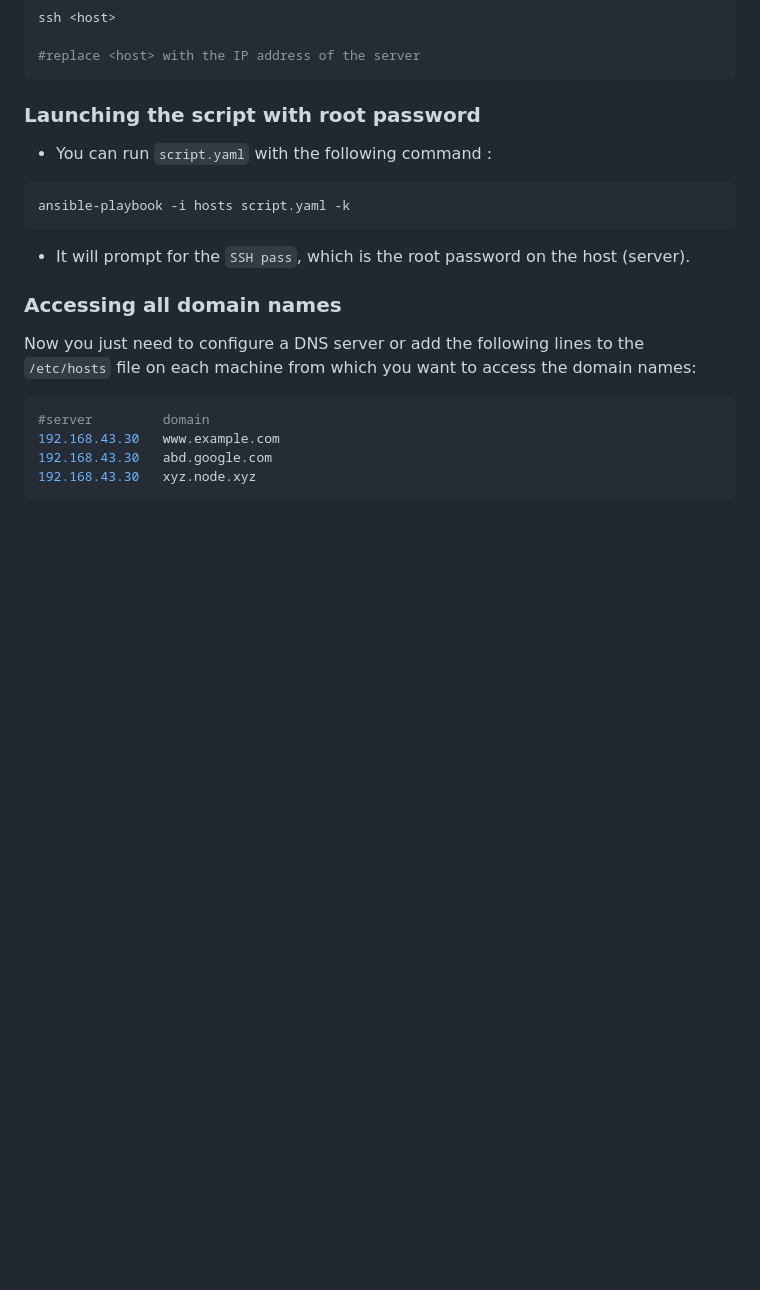
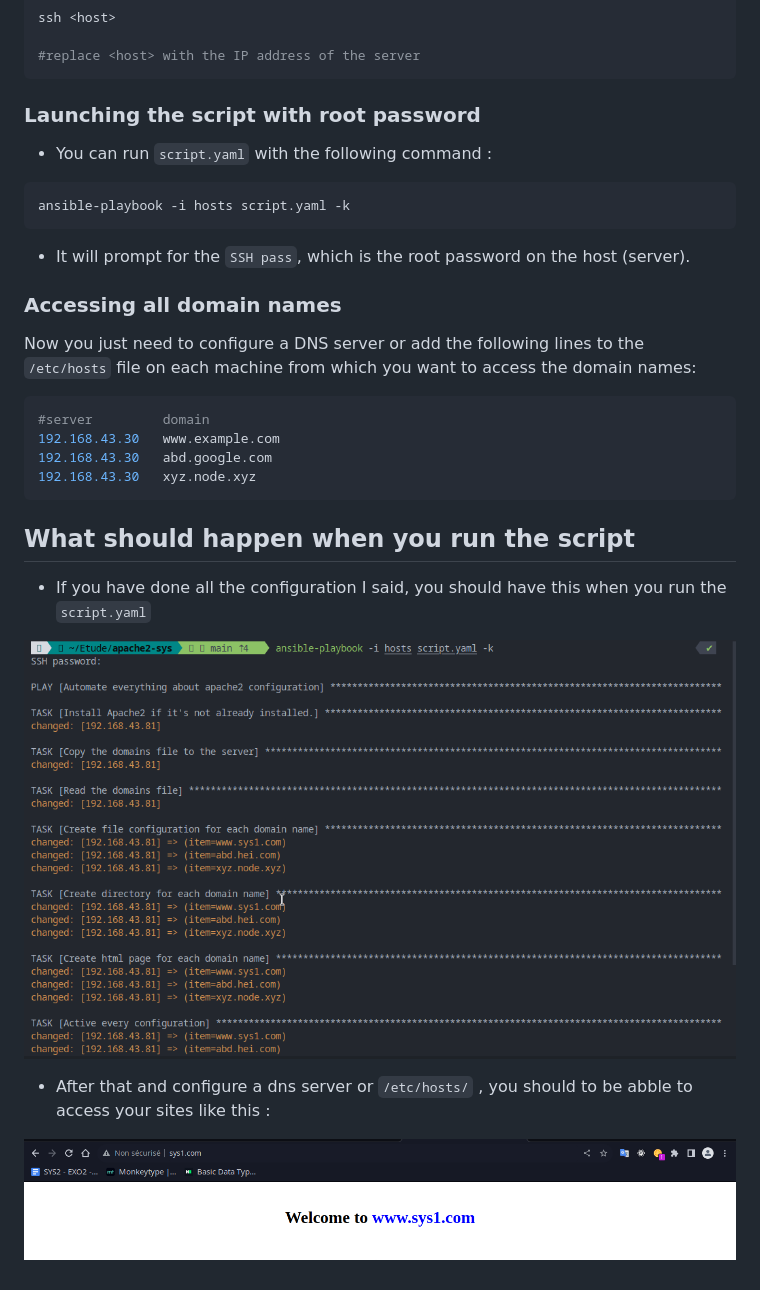
Before and after one commit to RickaPrincy/apache2-sys, a Markdown page: README.md, the part around the change. GitHub-like rendering; pictures changed too: img/result.png (added), img/sys1.png (added); blank space fills up the shorter version.

Commit message:
feat: add more information on readme

````diff
--- a/README.md
+++ b/README.md
@@ -89,3 +89,13 @@ Now you just need to configure a DNS server or add the following lines to the `/
 192.168.43.30   abd.google.com
 192.168.43.30   xyz.node.xyz
 ```
+
+## What should happen when you run the script
+
+- If you have done all the configuration I said, you should have this when you run the `script.yaml`
+
+![Result](/img/result.png "result")
+
+- After that and configure a dns server or `/etc/hosts/` , you should to be abble to access your sites like this :
+
+![sys1Websites](/img/sys1.png "sys1")
````
